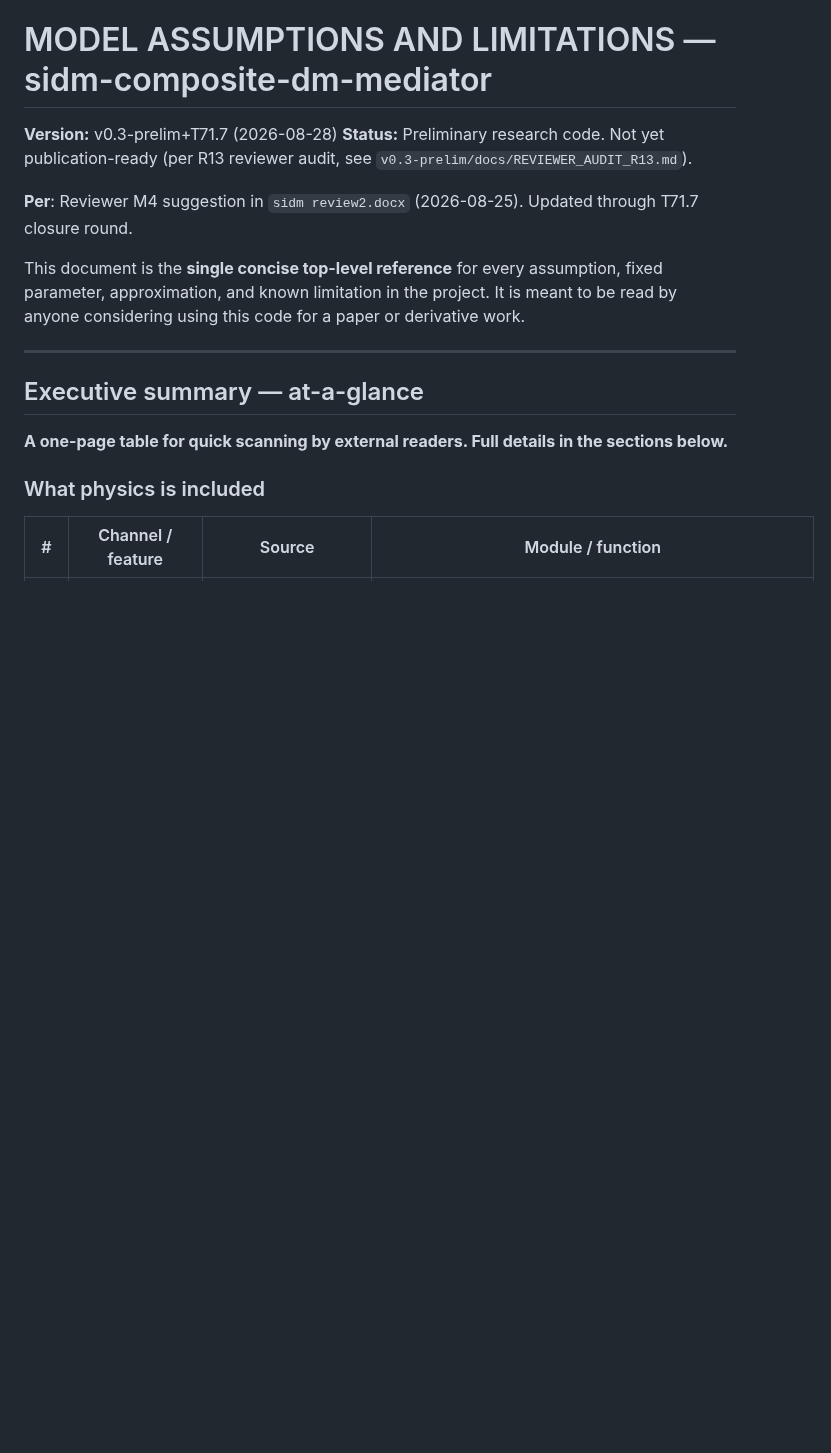
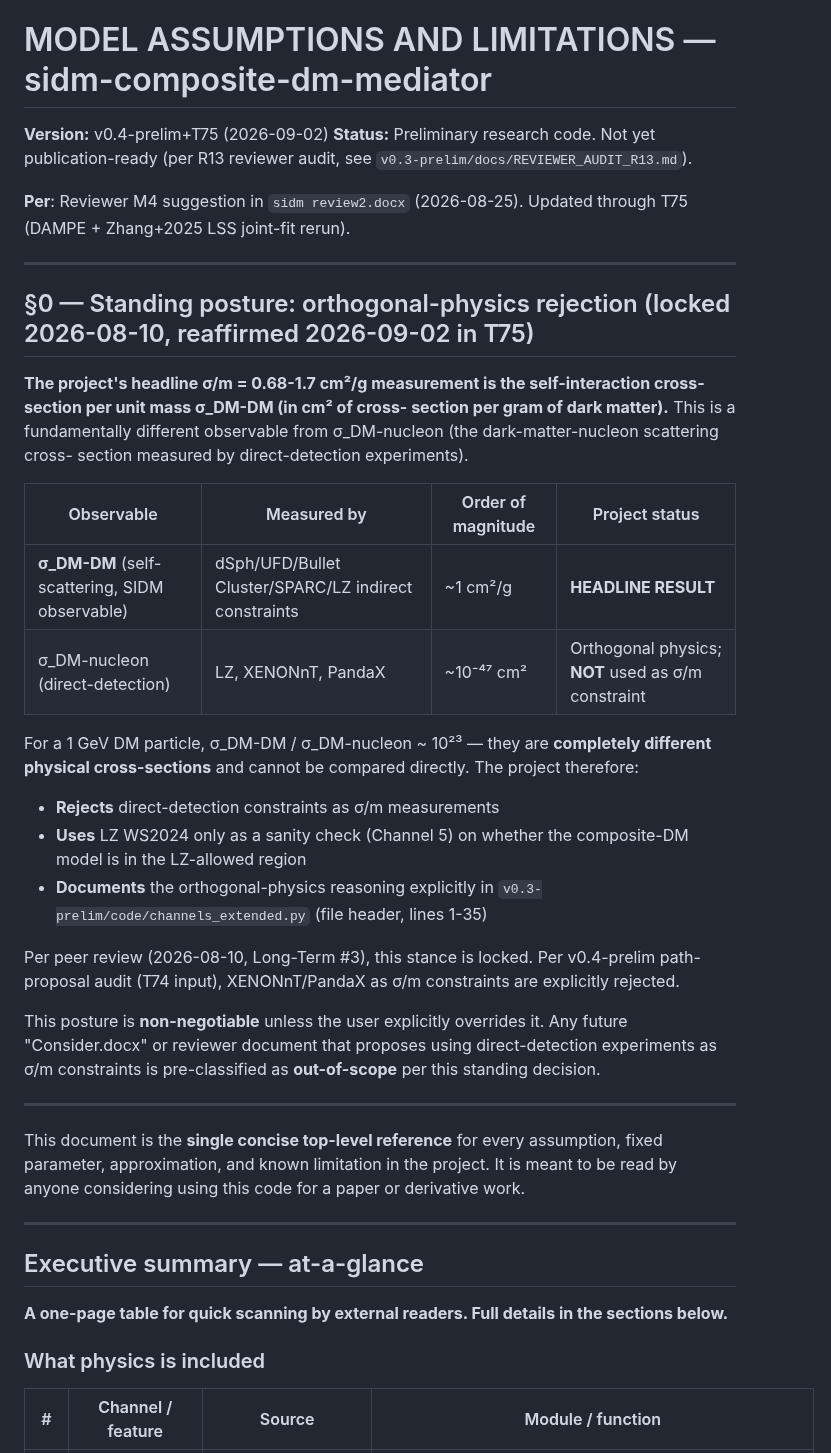
Before and after one commit to chenhk1113-HK/sidm-composite-dm-mediator, a Markdown page: MODEL_ASSUMPTIONS_AND_LIMITATIONS.md, the part around the change. GitHub-like rendering; blank space fills up the shorter version.

```diff
--- a/MODEL_ASSUMPTIONS_AND_LIMITATIONS.md
+++ b/MODEL_ASSUMPTIONS_AND_LIMITATIONS.md
@@ -1,9 +1,44 @@
 # MODEL ASSUMPTIONS AND LIMITATIONS — sidm-composite-dm-mediator
 
-**Version:** v0.3-prelim+T71.7 (2026-08-28)
+**Version:** v0.4-prelim+T75 (2026-09-02)
 **Status:** Preliminary research code. Not yet publication-ready (per R13 reviewer audit, see `v0.3-prelim/docs/REVIEWER_AUDIT_R13.md`).
 
-**Per**: Reviewer M4 suggestion in `sidm review2.docx` (2026-08-25). Updated through T71.7 closure round.
+**Per**: Reviewer M4 suggestion in `sidm review2.docx` (2026-08-25). Updated through T75 (DAMPE + Zhang+2025 LSS joint-fit rerun).
+
+---
+
+## §0 — Standing posture: orthogonal-physics rejection (locked 2026-08-10, reaffirmed 2026-09-02 in T75)
+
+**The project's headline σ/m = 0.68-1.7 cm²/g measurement is the
+self-interaction cross-section per unit mass σ_DM-DM (in cm² of cross-
+section per gram of dark matter).** This is a fundamentally different
+observable from σ_DM-nucleon (the dark-matter-nucleon scattering cross-
+section measured by direct-detection experiments).
+
+| Observable | Measured by | Order of magnitude | Project status |
+|---|---|---|---|
+| **σ_DM-DM** (self-scattering, SIDM observable) | dSph/UFD/Bullet Cluster/SPARC/LZ indirect constraints | ~1 cm²/g | **HEADLINE RESULT** |
+| σ_DM-nucleon (direct-detection) | LZ, XENONnT, PandaX | ~10⁻⁴⁷ cm² | Orthogonal physics; **NOT** used as σ/m constraint |
+
+For a 1 GeV DM particle, σ_DM-DM / σ_DM-nucleon ~ 10²³ — they are
+**completely different physical cross-sections** and cannot be
+compared directly. The project therefore:
+- **Rejects** direct-detection constraints as σ/m measurements
+- **Uses** LZ WS2024 only as a sanity check (Channel 5) on whether the
+  composite-DM model is in the LZ-allowed region
+- **Documents** the orthogonal-physics reasoning explicitly in
+  `v0.3-prelim/code/channels_extended.py` (file header, lines 1-35)
+
+Per peer review (2026-08-10, Long-Term #3), this stance is locked.
+Per v0.4-prelim path-proposal audit (T74 input), XENONnT/PandaX as
+σ/m constraints are explicitly rejected.
+
+This posture is **non-negotiable** unless the user explicitly
+overrides it. Any future "Consider.docx" or reviewer document that
+proposes using direct-detection experiments as σ/m constraints is
+pre-classified as **out-of-scope** per this standing decision.
+
+---
 
 This document is the **single concise top-level reference** for every
 assumption, fixed parameter, approximation, and known limitation in
```
Also changed, not shown: CHANGELOG.md (+51 -0 lines), EXTRACT.md (+4 -2 lines), v0.3-prelim/docs/T76_V07_NLIVE2000.md (added, +149 -0 lines), v0.3-prelim/plots/v0_7_logz_progression.png (added), v0.3-prelim/plots/v0_7_map_comparison.png (added), v0.3-prelim/plots/v0_7_tension_progression.png (added), 4 other files.
